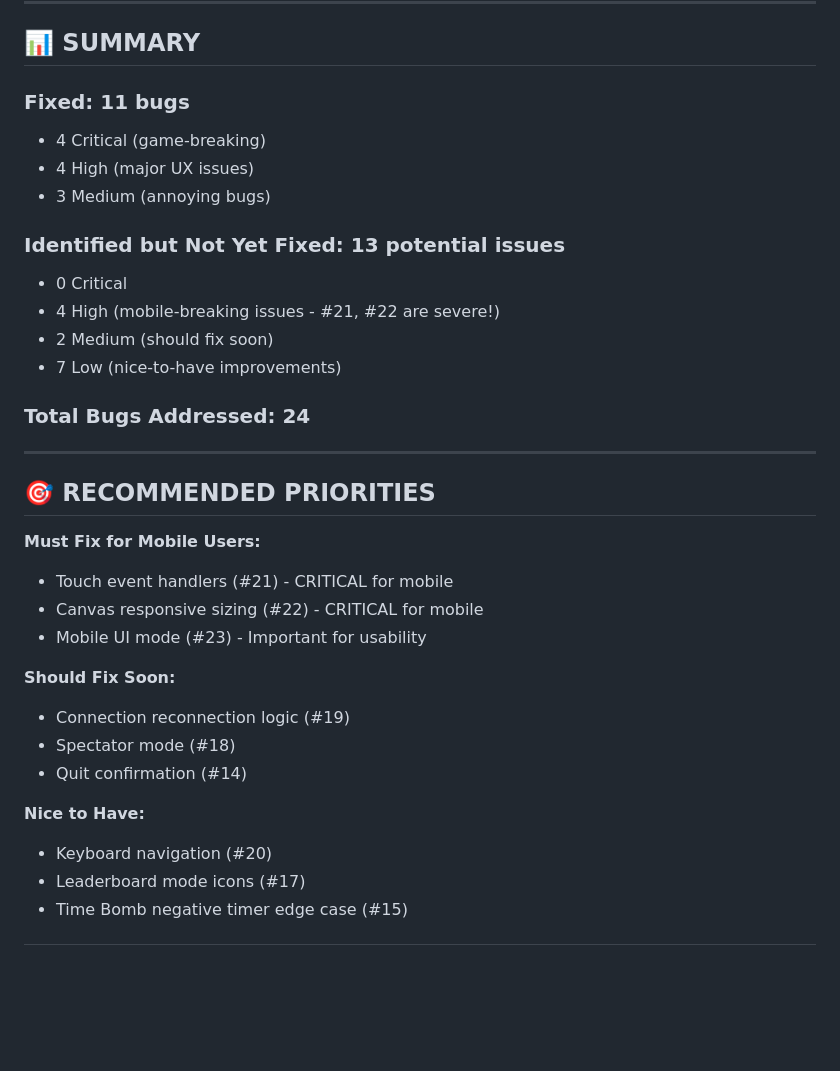
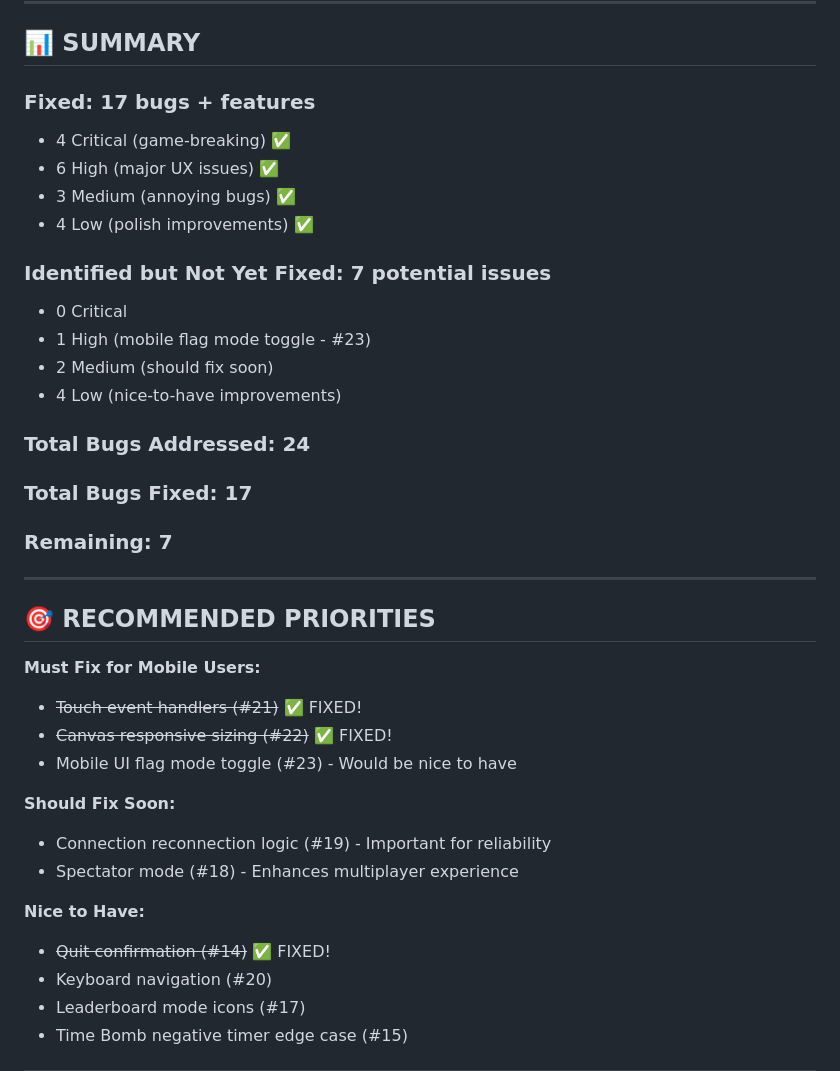
Before and after one commit to tysonsiruno/minesweeper-multiplayer, a Markdown page: BUGS_FOUND_AND_FIXED.md, the part around one of its changes. Drawn GitHub-style; blank space fills up the shorter version.

```diff
--- a/BUGS_FOUND_AND_FIXED.md
+++ b/BUGS_FOUND_AND_FIXED.md
@@ -477,34 +669,37 @@ function initCanvas() {
 
 ## 📊 SUMMARY
 
-### Fixed: 11 bugs
-- 4 Critical (game-breaking)
-- 4 High (major UX issues)
-- 3 Medium (annoying bugs)
+### Fixed: 17 bugs + features
+- 4 Critical (game-breaking) ✅
+- 6 High (major UX issues) ✅
+- 3 Medium (annoying bugs) ✅
+- 4 Low (polish improvements) ✅
 
-### Identified but Not Yet Fixed: 13 potential issues
+### Identified but Not Yet Fixed: 7 potential issues
 - 0 Critical
-- 4 High (mobile-breaking issues - #21, #22 are severe!)
+- 1 High (mobile flag mode toggle - #23)
 - 2 Medium (should fix soon)
-- 7 Low (nice-to-have improvements)
+- 4 Low (nice-to-have improvements)
 
 ### Total Bugs Addressed: 24
+### Total Bugs Fixed: 17
+### Remaining: 7
 
 ---
 
 ## 🎯 RECOMMENDED PRIORITIES
 
 **Must Fix for Mobile Users:**
-- Touch event handlers (#21) - CRITICAL for mobile
-- Canvas responsive sizing (#22) - CRITICAL for mobile
-- Mobile UI mode (#23) - Important for usability
+- ~~Touch event handlers (#21)~~ ✅ FIXED!
+- ~~Canvas responsive sizing (#22)~~ ✅ FIXED!
+- Mobile UI flag mode toggle (#23) - Would be nice to have
 
 **Should Fix Soon:**
-- Connection reconnection logic (#19)
-- Spectator mode (#18)
-- Quit confirmation (#14)
+- Connection reconnection logic (#19) - Important for reliability
+- Spectator mode (#18) - Enhances multiplayer experience
 
 **Nice to Have:**
+- ~~Quit confirmation (#14)~~ ✅ FIXED!
 - Keyboard navigation (#20)
 - Leaderboard mode icons (#17)
 - Time Bomb negative timer edge case (#15)
```
Also changed, not shown: other parts of BUGS_FOUND_AND_FIXED.md (+193 -1 lines).
